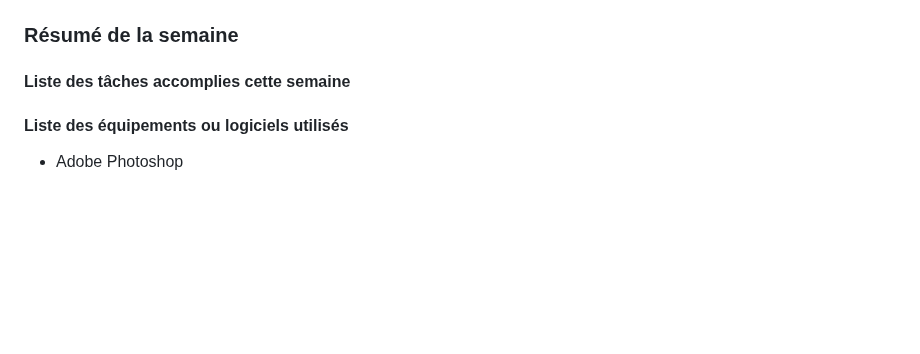
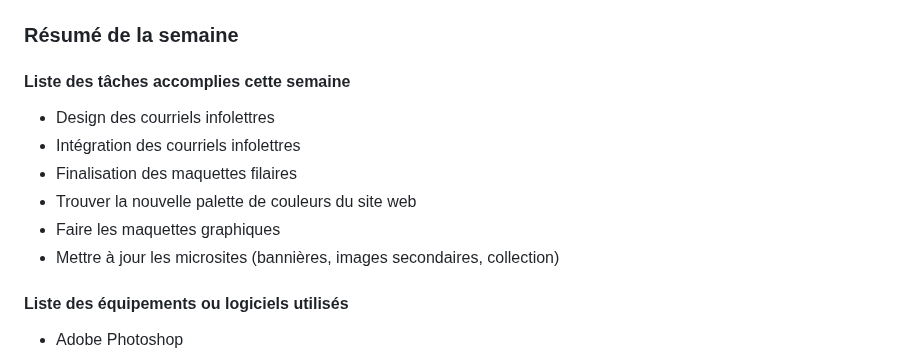
Before and after one commit to tim-montmorency-stages/ghita_alaoui_rapport_stage, a Markdown page: Semaine5.md, the part around the change. Rendered like a GitHub page; blank space fills up the shorter version.

```diff
--- a/Semaine5.md
+++ b/Semaine5.md
@@ -40,6 +40,13 @@ Mettre un screenshot de mes documents
 ### Résumé de la semaine
 
 #### Liste des tâches accomplies cette semaine
+
+- Design des courriels infolettres
+- Intégration des courriels infolettres
+- Finalisation des maquettes filaires
+- Trouver la nouvelle palette de couleurs du site web
+- Faire les maquettes graphiques
+- Mettre à jour les microsites (bannières, images secondaires, collection)
 
 #### Liste des équipements ou logiciels utilisés
 
```
